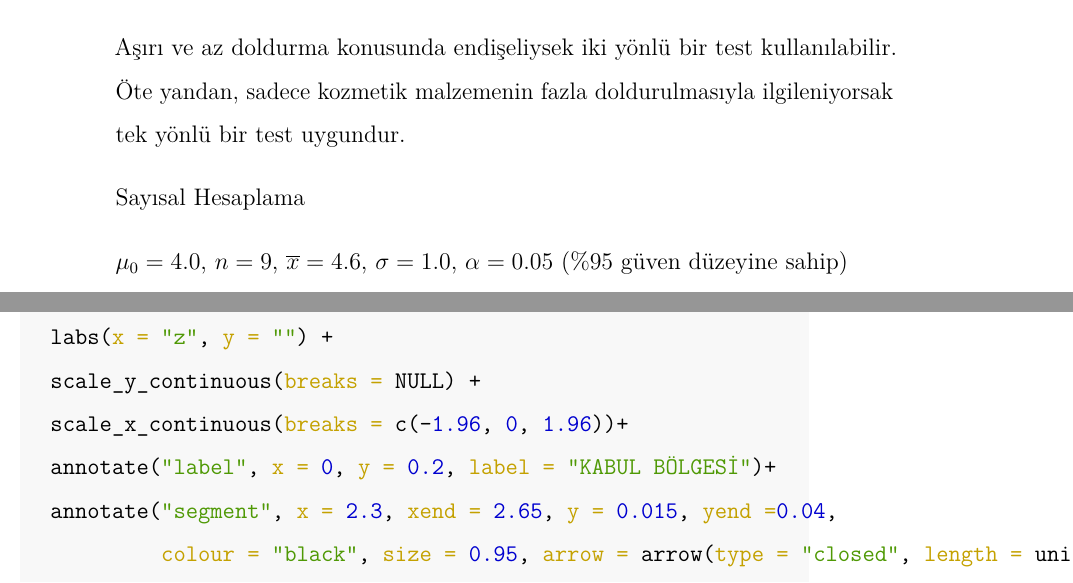
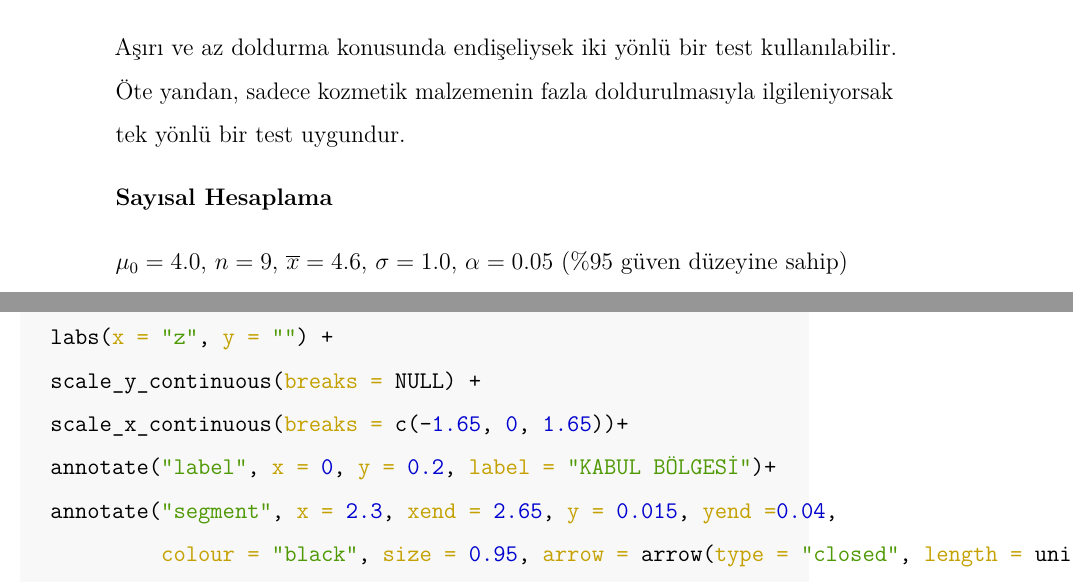
Before and after one commit to mmuratarat/statistical-tests, a LaTeX book (docs/statistical_tests.tex): two parts of pages 12 and 15 of 19, joined at a grey line, cut so that both start at the same text. Compiled offline with pdfLaTeX.

Commit message:
some changes

```diff
--- a/docs/statistical_tests.tex
+++ b/docs/statistical_tests.tex
@@ -207,7 +207,7 @@ Belirli bir kozmetik yelpazesi için, yüz pudrasının olduğu kutuları doldur
 
 Aşırı ve az doldurma konusunda endişeliysek iki yönlü bir test kullanılabilir. Öte yandan, sadece kozmetik malzemenin fazla doldurulmasıyla ilgileniyorsak tek yönlü bir test uygundur.
 
-Sayısal Hesaplama
+\textbf{Sayısal Hesaplama}
 
 \(\mu_{0} = 4.0\), \(n=9\), \(\overline{x} = 4.6\), \(\sigma = 1.0\), \(\alpha = 0.05\) (\(\%95\) güven düzeyine sahip)
 
@@ -291,7 +291,7 @@ Bu durumda kabul bölgesi \(Z < 1.65\)'dır çünkü kritik değer \(Z_{\alpha}
   \FunctionTok{geom\_vline}\NormalTok{(}\AttributeTok{xintercept =} \FloatTok{1.8}\NormalTok{, }\AttributeTok{color =} \StringTok{"\#000000"}\NormalTok{, }\AttributeTok{lwd=}\DecValTok{1}\NormalTok{, }\AttributeTok{linetype =} \StringTok{"dashed"}\NormalTok{) }\SpecialCharTok{+}
   \FunctionTok{labs}\NormalTok{(}\AttributeTok{x =} \StringTok{"z"}\NormalTok{, }\AttributeTok{y =} \StringTok{""}\NormalTok{) }\SpecialCharTok{+}
   \FunctionTok{scale\_y\_continuous}\NormalTok{(}\AttributeTok{breaks =} \ConstantTok{NULL}\NormalTok{) }\SpecialCharTok{+}
-  \FunctionTok{scale\_x\_continuous}\NormalTok{(}\AttributeTok{breaks =} \FunctionTok{c}\NormalTok{(}\SpecialCharTok{{-}}\FloatTok{1.96}\NormalTok{, }\DecValTok{0}\NormalTok{, }\FloatTok{1.96}\NormalTok{))}\SpecialCharTok{+}
+  \FunctionTok{scale\_x\_continuous}\NormalTok{(}\AttributeTok{breaks =} \FunctionTok{c}\NormalTok{(}\SpecialCharTok{{-}}\FloatTok{1.65}\NormalTok{, }\DecValTok{0}\NormalTok{, }\FloatTok{1.65}\NormalTok{))}\SpecialCharTok{+}
   \FunctionTok{annotate}\NormalTok{(}\StringTok{"label"}\NormalTok{, }\AttributeTok{x =} \DecValTok{0}\NormalTok{, }\AttributeTok{y =} \FloatTok{0.2}\NormalTok{, }\AttributeTok{label =} \StringTok{"KABUL BÖLGESİ"}\NormalTok{)}\SpecialCharTok{+}
   \FunctionTok{annotate}\NormalTok{(}\StringTok{"segment"}\NormalTok{, }\AttributeTok{x =} \FloatTok{2.3}\NormalTok{, }\AttributeTok{xend =} \FloatTok{2.65}\NormalTok{, }\AttributeTok{y =} \FloatTok{0.015}\NormalTok{, }\AttributeTok{yend =}\FloatTok{0.04}\NormalTok{,}
            \AttributeTok{colour =} \StringTok{"black"}\NormalTok{, }\AttributeTok{size =} \FloatTok{0.95}\NormalTok{, }\AttributeTok{arrow =} \FunctionTok{arrow}\NormalTok{(}\AttributeTok{type =} \StringTok{"closed"}\NormalTok{, }\AttributeTok{length =} \FunctionTok{unit}\NormalTok{(}\FloatTok{0.02}\NormalTok{, }\StringTok{"npc"}\NormalTok{))) }\SpecialCharTok{+}
```
Also changed, not shown: docs/03-Tests.md (+2 -2 lines), docs/03-Tests_files/figure-html/unnamed-chunk-2-1.png, docs/statistical_tests.pdf, 2 other files.
